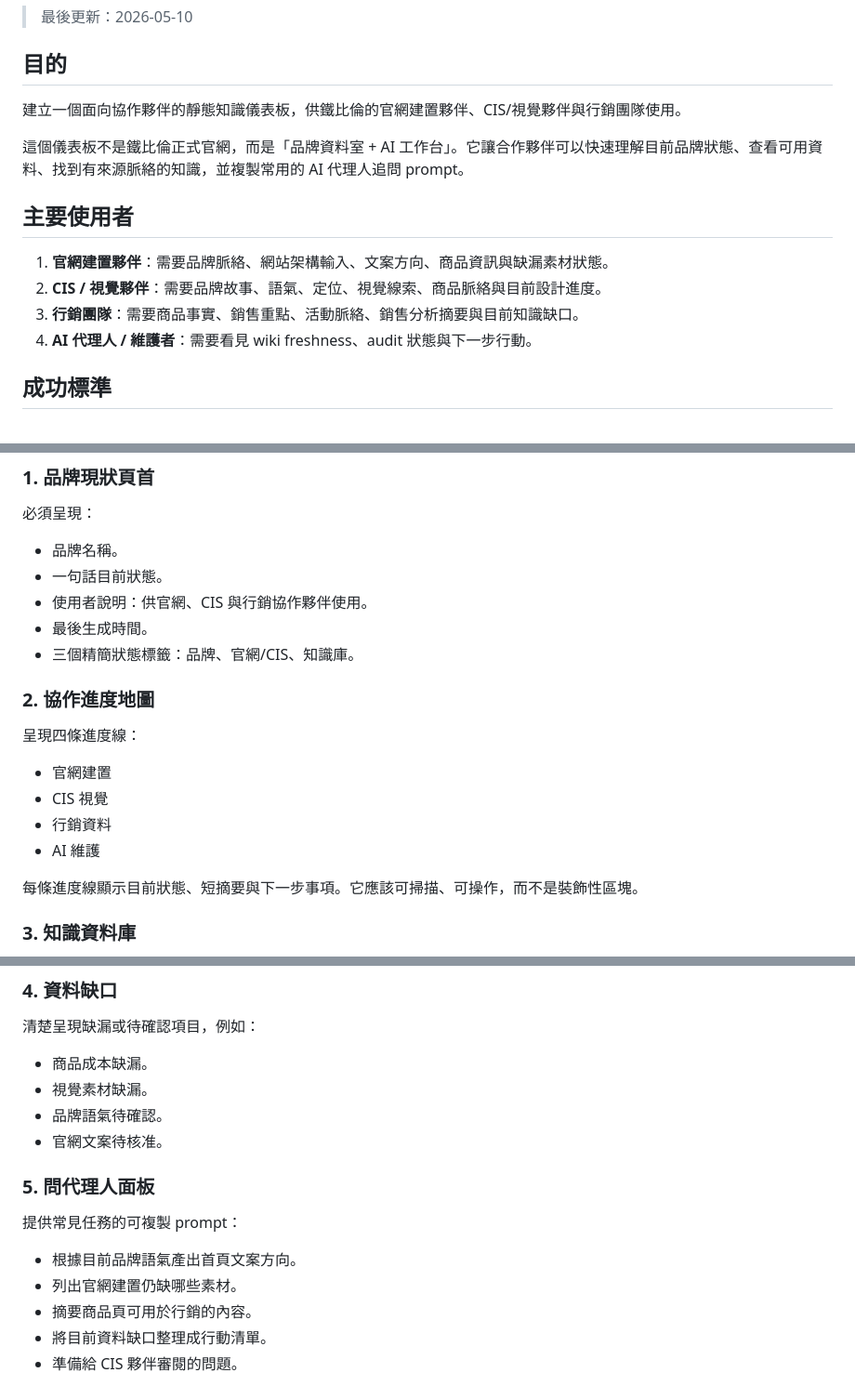
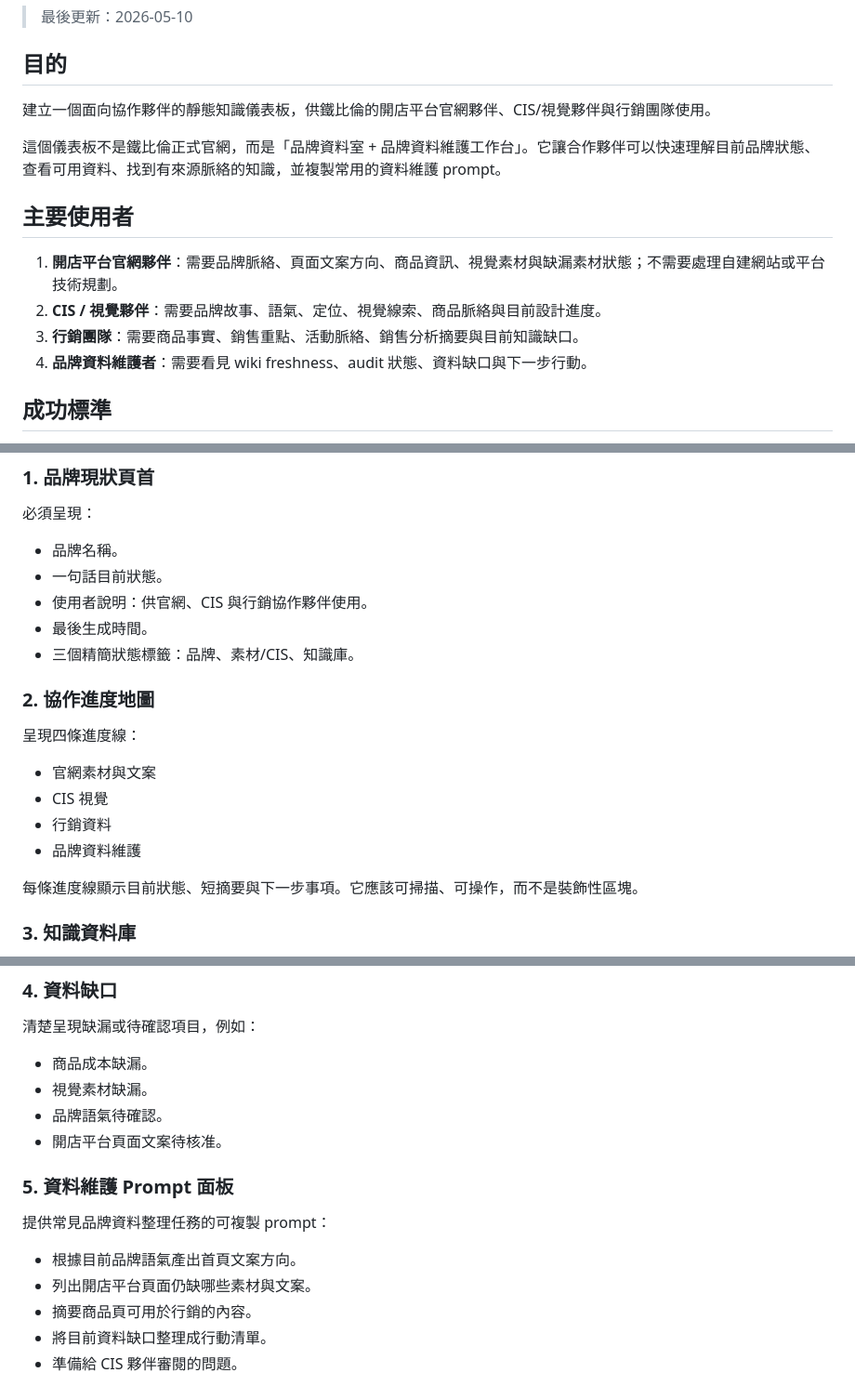
Before and after one commit to ggininder-978/tiebilum, a Markdown page: knowledge/specs/tiebilum_knowledge_dashboard_spec.md, 3 parts joined by grey strips. Shown at 93% size. GitHub-like rendering.

Commit message:
Spec: refine dashboard partner scope

```diff
--- a/knowledge/specs/tiebilum_knowledge_dashboard_spec.md
+++ b/knowledge/specs/tiebilum_knowledge_dashboard_spec.md
@@ -4,16 +4,16 @@
 
 ## 目的
 
-建立一個面向協作夥伴的靜態知識儀表板，供鐵比倫的官網建置夥伴、CIS/視覺夥伴與行銷團隊使用。
+建立一個面向協作夥伴的靜態知識儀表板，供鐵比倫的開店平台官網夥伴、CIS/視覺夥伴與行銷團隊使用。
 
-這個儀表板不是鐵比倫正式官網，而是「品牌資料室 + AI 工作台」。它讓合作夥伴可以快速理解目前品牌狀態、查看可用資料、找到有來源脈絡的知識，並複製常用的 AI 代理人追問 prompt。
+這個儀表板不是鐵比倫正式官網，而是「品牌資料室 + 品牌資料維護工作台」。它讓合作夥伴可以快速理解目前品牌狀態、查看可用資料、找到有來源脈絡的知識，並複製常用的資料維護 prompt。
 
 ## 主要使用者
 
-1. **官網建置夥伴**：需要品牌脈絡、網站架構輸入、文案方向、商品資訊與缺漏素材狀態。
+1. **開店平台官網夥伴**：需要品牌脈絡、頁面文案方向、商品資訊、視覺素材與缺漏素材狀態；不需要處理自建網站或平台技術規劃。
 2. **CIS / 視覺夥伴**：需要品牌故事、語氣、定位、視覺線索、商品脈絡與目前設計進度。
 3. **行銷團隊**：需要商品事實、銷售重點、活動脈絡、銷售分析摘要與目前知識缺口。
-4. **AI 代理人 / 維護者**：需要看見 wiki freshness、audit 狀態與下一步行動。
+4. **品牌資料維護者**：需要看見 wiki freshness、audit 狀態、資料缺口與下一步行動。
 
 ## 成功標準
 
@@ -119,16 +119,16 @@
 - 一句話目前狀態。
 - 使用者說明：供官網、CIS 與行銷協作夥伴使用。
 - 最後生成時間。
-- 三個精簡狀態標籤：品牌、官網/CIS、知識庫。
+- 三個精簡狀態標籤：品牌、素材/CIS、知識庫。
 
 ### 2. 協作進度地圖
 
 呈現四條進度線：
 
-- 官網建置
+- 官網素材與文案
 - CIS 視覺
 - 行銷資料
-- AI 維護
+- 品牌資料維護
 
 每條進度線顯示目前狀態、短摘要與下一步事項。它應該可掃描、可操作，而不是裝飾性區塊。
 
@@ -151,14 +151,14 @@ UI 可以連到 repository-relative path，但靜態 GitHub Pages 不能開啟
 - 商品成本缺漏。
 - 視覺素材缺漏。
 - 品牌語氣待確認。
-- 官網文案待核准。
+- 開店平台頁面文案待核准。
 
-### 5. 問代理人面板
+### 5. 資料維護 Prompt 面板
 
-提供常見任務的可複製 prompt：
+提供常見品牌資料整理任務的可複製 prompt：
 
 - 根據目前品牌語氣產出首頁文案方向。
-- 列出官網建置仍缺哪些素材。
+- 列出開店平台頁面仍缺哪些素材與文案。
 - 摘要商品頁可用於行銷的內容。
 - 將目前資料缺口整理成行動清單。
 - 準備給 CIS 夥伴審閱的問題。
```
Also changed, not shown: other parts of knowledge/specs/tiebilum_knowledge_dashboard_spec.md (+2 -2 lines), 1 other file.
